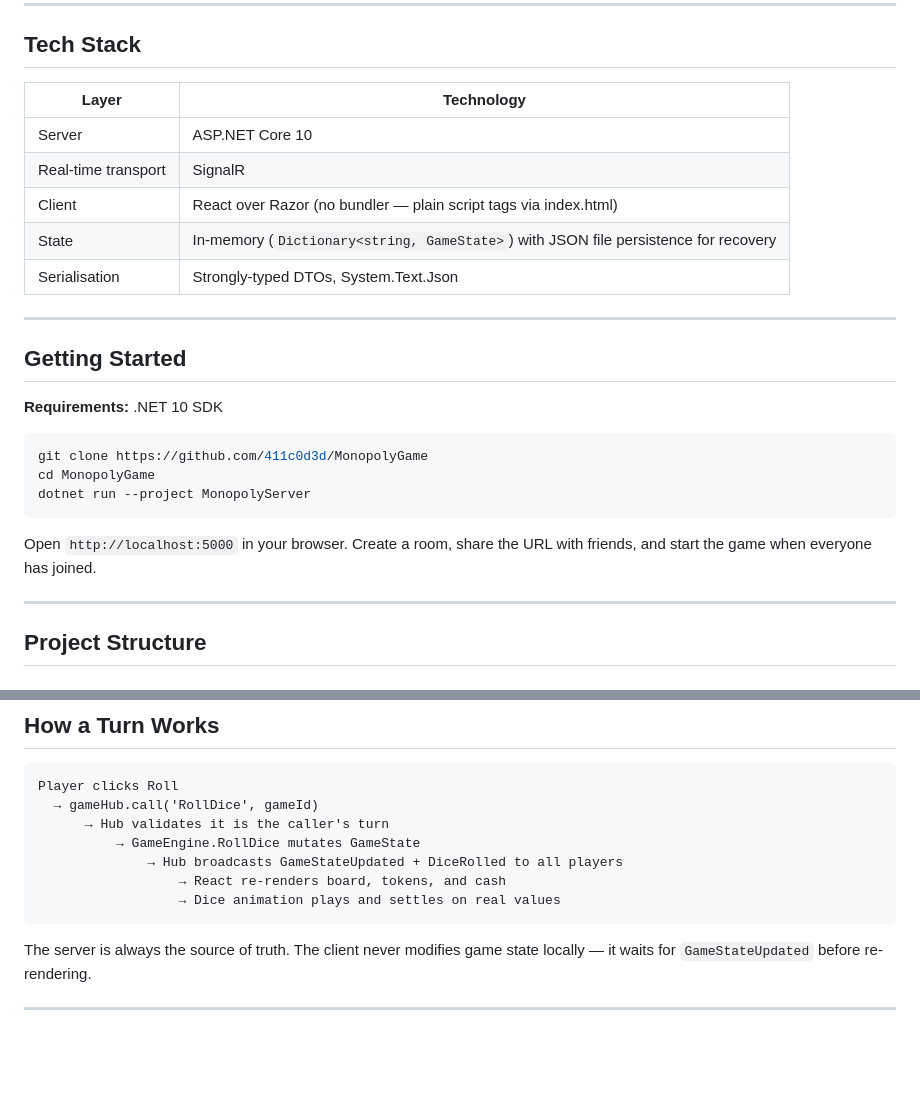
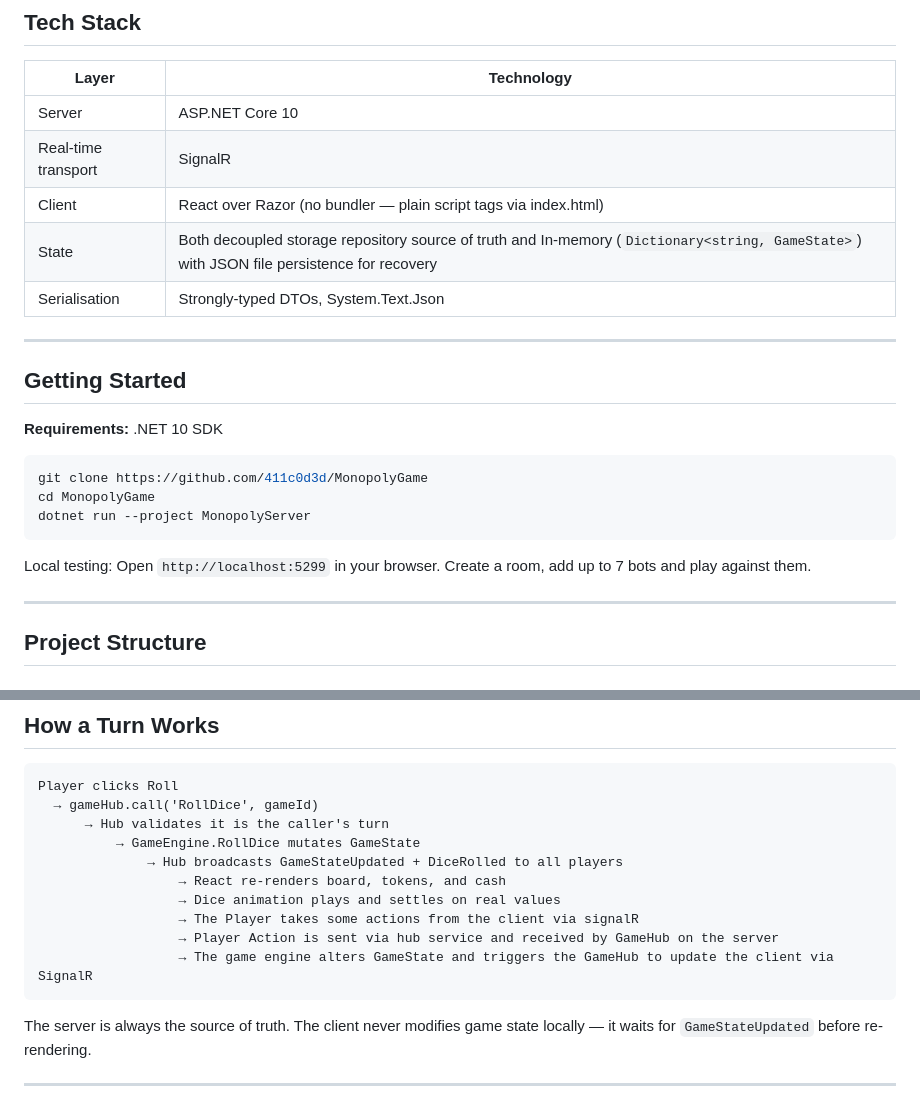
Before and after one commit to 411c0d3d/MonopolyGame, a Markdown page: ReadMe.md, 2 parts joined by grey strips. GitHub-like rendering; blank space fills up the shorter version.

````diff
--- a/ReadMe.md
+++ b/ReadMe.md
@@ -30,7 +30,7 @@ A full-featured multiplayer Monopoly game built with ASP.NET Core 10, SignalR, a
 | Server | ASP.NET Core 10 |
 | Real-time transport | SignalR |
 | Client | React over Razor (no bundler — plain script tags via index.html) |
-| State | In-memory (`Dictionary<string, GameState>`) with JSON file persistence for recovery |
+| State | Both decoupled storage repository source of truth and In-memory (`Dictionary<string, GameState>`) with JSON file persistence for recovery |
 | Serialisation | Strongly-typed DTOs, System.Text.Json |
 
 ---
@@ -45,7 +45,7 @@ cd MonopolyGame
 dotnet run --project MonopolyServer
 ```
 
-Open `http://localhost:5000` in your browser. Create a room, share the URL with friends, and start the game when everyone has joined.
+Local testing: Open `http://localhost:5299` in your browser. Create a room, add up to 7 bots and play against them.
 
 ---
 
@@ -167,6 +167,9 @@ Player clicks Roll
               → Hub broadcasts GameStateUpdated + DiceRolled to all players
                   → React re-renders board, tokens, and cash
                   → Dice animation plays and settles on real values
+                  → The Player takes some actions from the client via signalR
+                  → Player Action is sent via hub service and received by GameHub on the server
+                  → The game engine alters GameState and triggers the GameHub to update the client via SignalR
 ```
 
 The server is always the source of truth. The client never modifies game state locally — it waits for `GameStateUpdated` before re-rendering.
````
